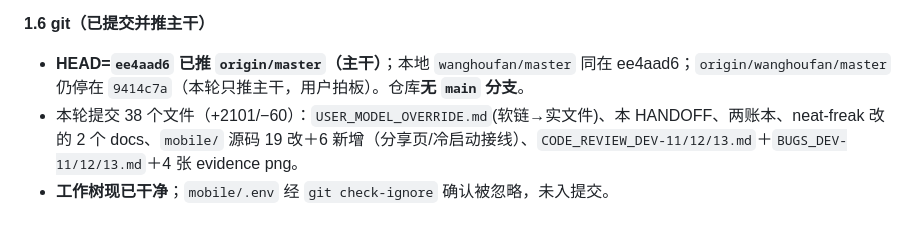
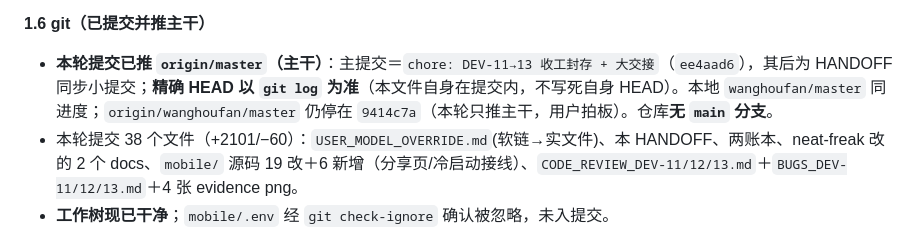
Before and after one commit to wanghoufan/place-journal, a Markdown page: docs/handoff/HANDOFF.md, the part around the change. Drawn GitHub-style.

Commit message:
docs(handoff): git 段改为不自失效写法（精确 HEAD 以 git log 为准）

```diff
--- a/docs/handoff/HANDOFF.md
+++ b/docs/handoff/HANDOFF.md
@@ -62,7 +62,7 @@
 - 无 `_example` 示例行残留。
 
 **1.6 git（已提交并推主干）**
-- **HEAD=`ee4aad6` 已推 `origin/master`（主干）**；本地 `wanghoufan/master` 同在 ee4aad6；`origin/wanghoufan/master` 仍停在 `9414c7a`（本轮只推主干，用户拍板）。仓库**无 `main` 分支**。
+- **本轮提交已推 `origin/master`（主干）**：主提交＝`chore: DEV-11→13 收工封存 + 大交接`（`ee4aad6`），其后为 HANDOFF 同步小提交；**精确 HEAD 以 `git log` 为准**（本文件自身在提交内，不写死自身 HEAD）。本地 `wanghoufan/master` 同进度；`origin/wanghoufan/master` 仍停在 `9414c7a`（本轮只推主干，用户拍板）。仓库**无 `main` 分支**。
 - 本轮提交 38 个文件（+2101/−60）：`USER_MODEL_OVERRIDE.md`(软链→实文件)、本 HANDOFF、两账本、neat-freak 改的 2 个 docs、`mobile/` 源码 19 改＋6 新增（分享页/冷启动接线）、`CODE_REVIEW_DEV-11/12/13.md`＋`BUGS_DEV-11/12/13.md`＋4 张 evidence png。
 - **工作树现已干净**；`mobile/.env` 经 `git check-ignore` 确认被忽略，未入提交。
 - 旁注：另一 worktree 的本机 `master` 分支（`…/coding/1.Active/011-ing-个人打卡小工具`）落后 origin/master 4 个提交，**本轮未动它**。
```
